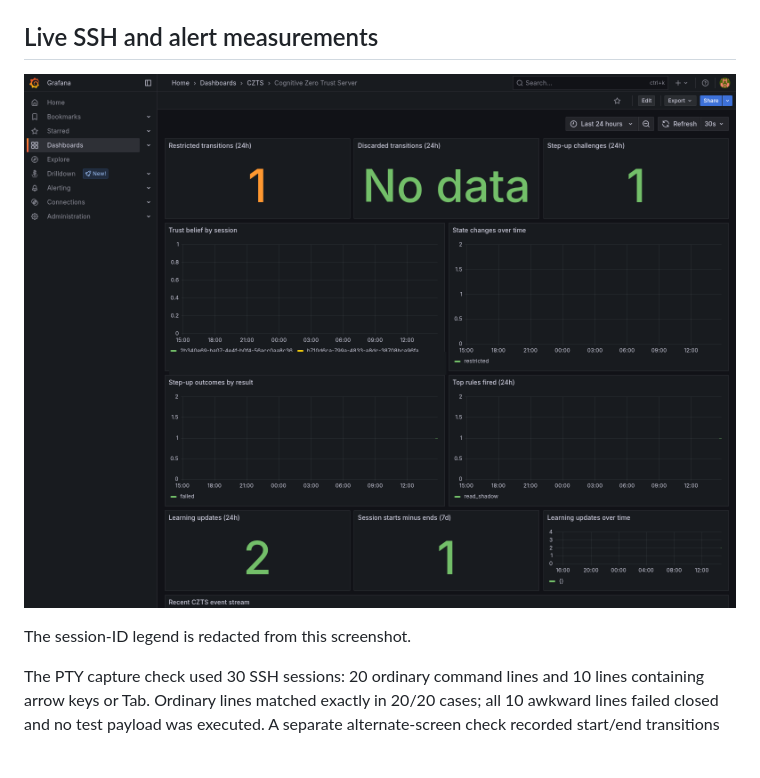
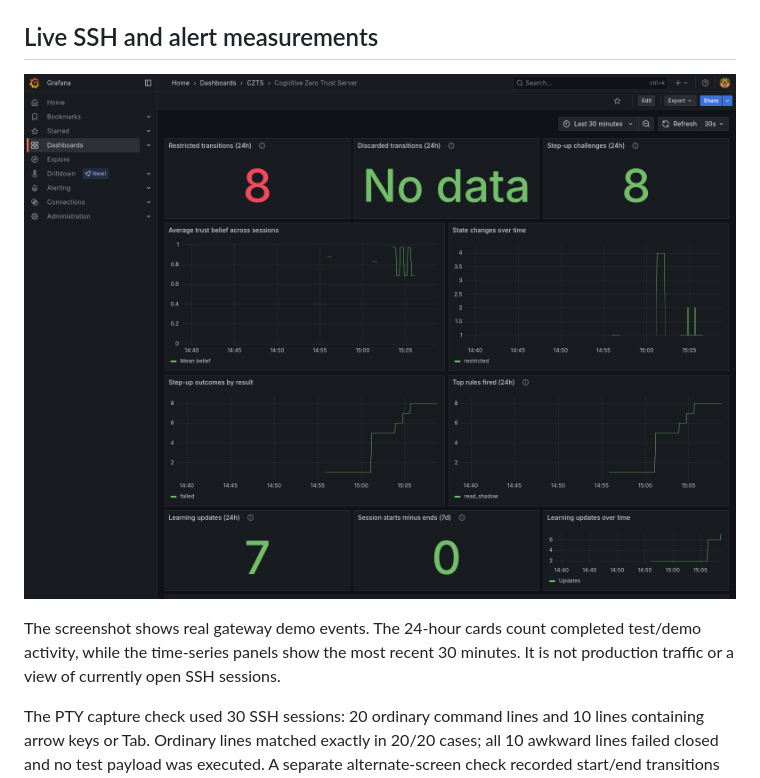
Before and after one commit to Lipikasree/cognitive-zero-trust-server, a Markdown page: docs/results.md, the part around the change. Drawn GitHub-style; pictures changed too: docs/images/grafana-dashboard.png; blank space fills up the shorter version.

```diff
--- a/docs/results.md
+++ b/docs/results.md
@@ -94,7 +94,7 @@ Run the scripted checks with `python eval/scripts/evaluate_stage16.py`.
 
 ![CZTS Grafana dashboard from the clean local run](images/grafana-dashboard.png)
 
-The session-ID legend is redacted from this screenshot.
+The screenshot shows real gateway demo events. The 24-hour cards count completed test/demo activity, while the time-series panels show the most recent 30 minutes. It is not production traffic or a view of currently open SSH sessions.
 
 The PTY capture check used 30 SSH sessions: 20 ordinary command lines and 10 lines containing arrow keys or Tab. Ordinary lines matched exactly in 20/20 cases; all 10 awkward lines failed closed and no test payload was executed. A separate alternate-screen check recorded start/end transitions and trust decay over an observed 0.205 seconds. The SSH setup-plus-`whoami` benchmark measured a median added 1,478.6 ms; the direct and gateway probes ran in different network contexts, so this is not a controlled overhead estimate.
 
```
Also changed, not shown: README.md (+1 -1 lines), 1 other file.
